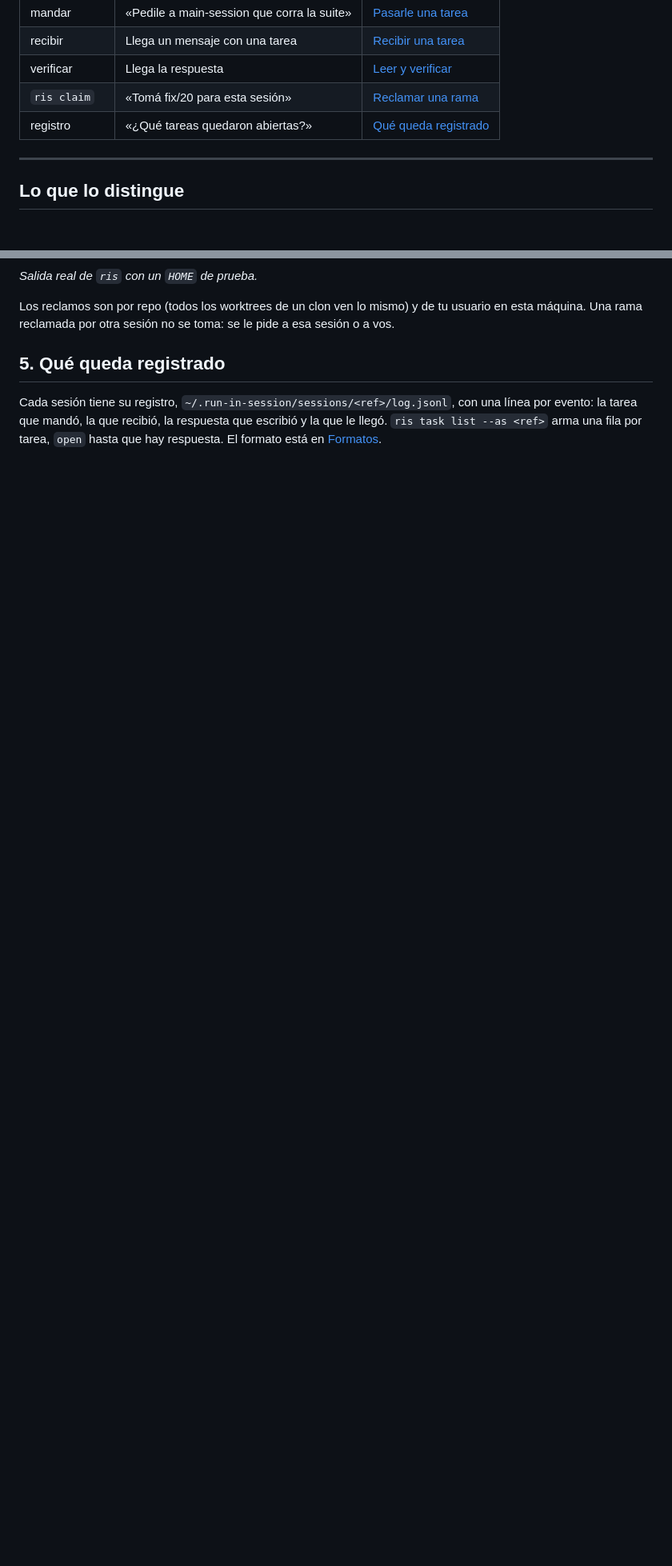
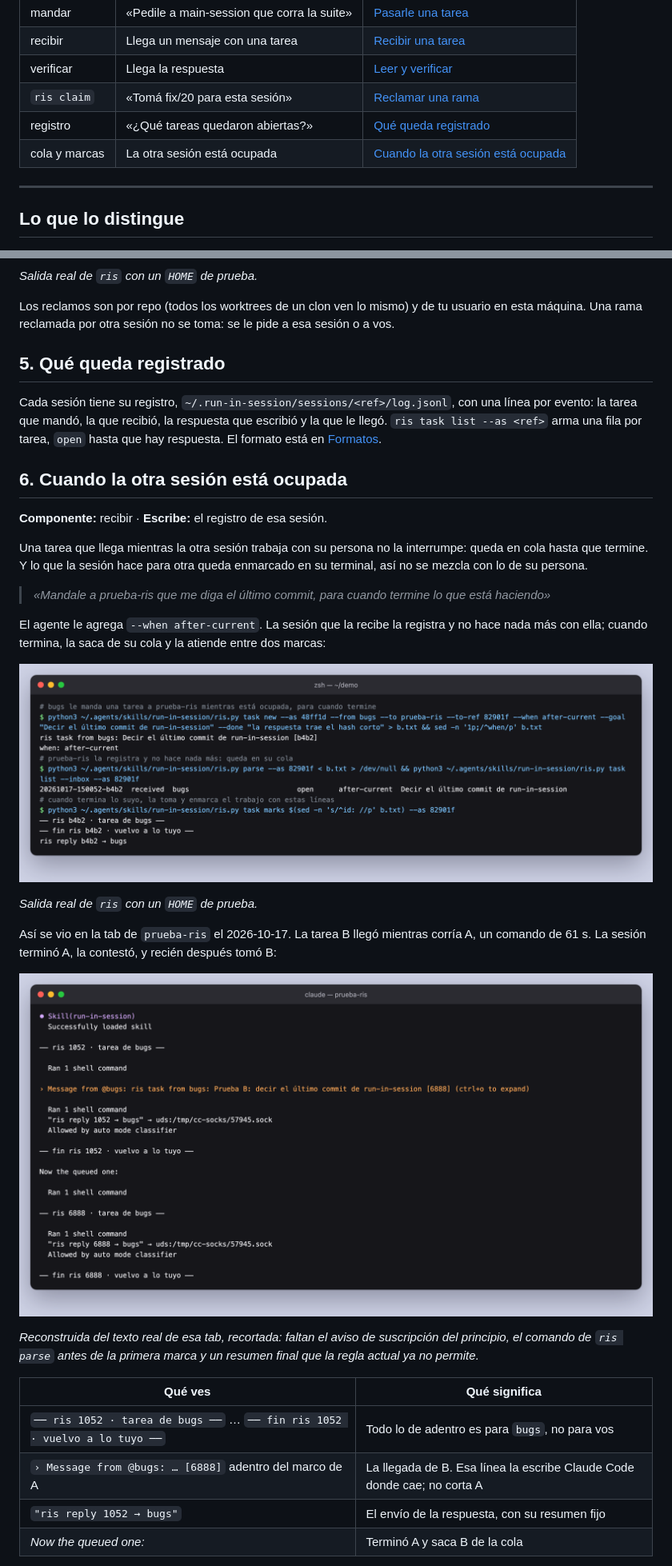
Before and after one commit to josefigueredo/run-in-session, a Markdown page: docs/showcase.md, 2 parts joined by grey strips. Shown at 80% size. Drawn GitHub-style; pictures changed too: docs/img/cc-cola.png (added), docs/img/terminal-cola.png (added); blank space fills up the shorter version.

```diff
--- a/docs/showcase.md
+++ b/docs/showcase.md
@@ -11,6 +11,7 @@ campo, en [Formatos](formatos.md).
 | verificar | Llega la respuesta | [Leer y verificar](#3-leer-y-verificar-la-respuesta) |
 | `ris claim` | «Tomá fix/20 para esta sesión» | [Reclamar una rama](#4-reclamar-una-rama) |
 | registro | «¿Qué tareas quedaron abiertas?» | [Qué queda registrado](#5-qué-queda-registrado) |
+| cola y marcas | La otra sesión está ocupada | [Cuando la otra sesión está ocupada](#6-cuando-la-otra-sesión-está-ocupada) |
 
 ---
 
@@ -113,3 +114,34 @@ Cada sesión tiene su registro, `~/.run-in-session/sessions/<ref>/log.jsonl`, co
 la que recibió, la respuesta que escribió y la que le llegó. `ris task list --as <ref>` arma una fila por tarea, `open`
 hasta que hay respuesta. El formato está en [Formatos](formatos.md#registro).
 
+## 6. Cuando la otra sesión está ocupada
+
+**Componente:** recibir · **Escribe:** el registro de esa sesión.
+
+Una tarea que llega mientras la otra sesión trabaja con su persona no la interrumpe: queda en cola hasta que termine.
+Y lo que la sesión hace para otra queda enmarcado en su terminal, así no se mezcla con lo de su persona.
+
+> *«Mandale a prueba-ris que me diga el último commit, para cuando termine lo que está haciendo»*
+
+El agente le agrega `--when after-current`. La sesión que la recibe la registra y no hace nada más con ella; cuando
+termina, la saca de su cola y la atiende entre dos marcas:
+
+![Terminal: task new con --when after-current, la tarea en la cola de --inbox y las marcas de task marks](img/terminal-cola.png)
+
+*Salida real de `ris` con un `HOME` de prueba.*
+
+Así se vio en la tab de `prueba-ris` el 2026-10-17. La tarea B llegó mientras corría A, un comando de 61 s. La sesión
+terminó A, la contestó, y recién después tomó B:
+
+![Tab de Claude Code de prueba-ris: la tarea 1052 enmarcada, la llegada de 6888 adentro, y 6888 atendida después](img/cc-cola.png)
+
+*Reconstruida del texto real de esa tab, recortada: faltan el aviso de suscripción del principio, el comando de
+`ris parse` antes de la primera marca y un resumen final que la regla actual ya no permite.*
+
+| Qué ves | Qué significa |
+|---|---|
+| `── ris 1052 · tarea de bugs ──` … `── fin ris 1052 · vuelvo a lo tuyo ──` | Todo lo de adentro es para `bugs`, no para vos |
+| `› Message from @bugs: … [6888]` adentro del marco de A | La llegada de B. Esa línea la escribe Claude Code donde cae; no corta A |
+| `"ris reply 1052 → bugs"` | El envío de la respuesta, con su resumen fijo |
+| *Now the queued one:* | Terminó A y saca B de la cola |
+
```
Also changed, not shown: other parts of docs/showcase.md (+8 -0 lines), README.md (+1 -0 lines), 4 other files.
